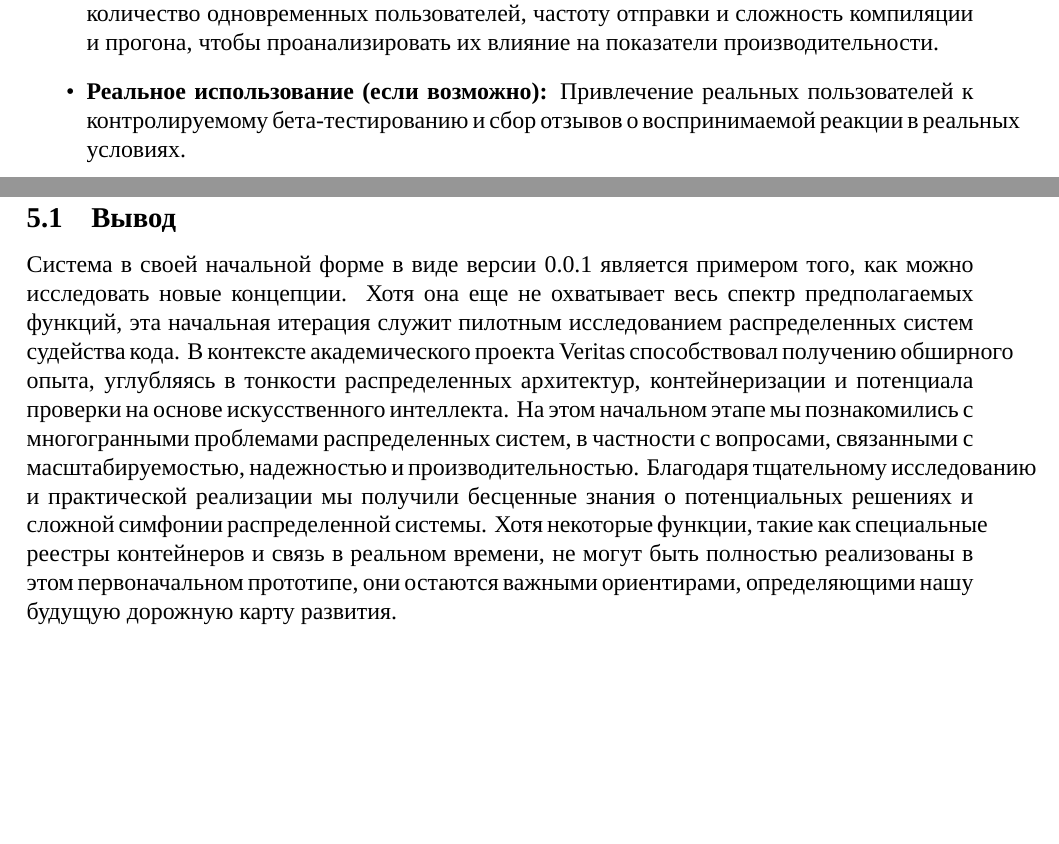
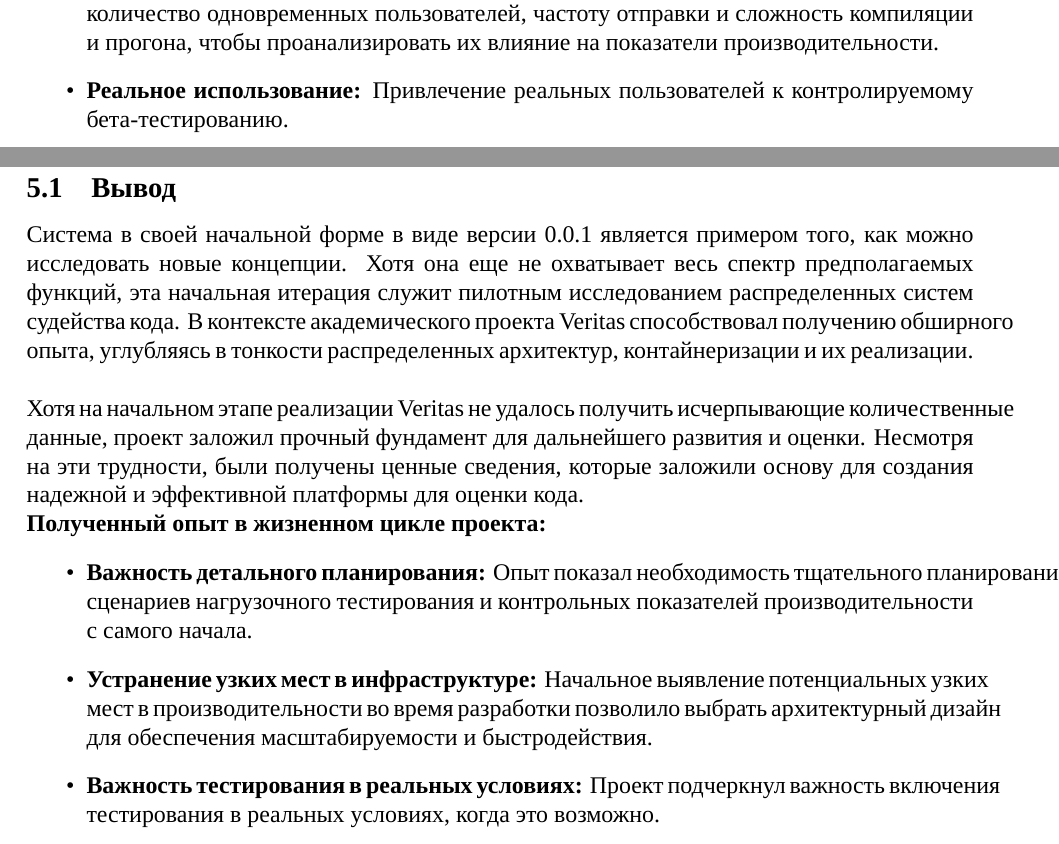
Before and after one commit to art-bashkirev/veritas-wp-ru, a LaTeX document (main.tex, which reads sections/conclusion.tex, sections/evaluation.tex): two parts of pages 10 and 11 of 12, joined at a grey line, cut so that both start at the same text, the shorter picture padded with empty space. Compiled offline with XeLaTeX; a missing font is replaced by an installed copy or a similar font.

Commit message:
this is the finale

```diff
--- a/sections/conclusion.tex
+++ b/sections/conclusion.tex
@@ -1,7 +1,17 @@
 \subsection{Вывод}
 Система в своей начальной форме в виде версии 0.0.1 является примером того, как можно исследовать новые концепции.
 Хотя она еще не охватывает весь спектр предполагаемых функций, эта начальная итерация служит пилотным исследованием распределенных систем судейства кода.
-В контексте академического проекта Veritas способствовал получению обширного опыта, углубляясь в тонкости распределенных архитектур, контейнеризации и потенциала проверки на основе искусственного интеллекта.
-На этом начальном этапе мы познакомились с многогранными проблемами распределенных систем, в частности с вопросами, связанными с масштабируемостью, надежностью и производительностью.
-Благодаря тщательному исследованию и практической реализации мы получили бесценные знания о потенциальных решениях и сложной симфонии распределенной системы.
-Хотя некоторые функции, такие как специальные реестры контейнеров и связь в реальном времени, не могут быть полностью реализованы в этом первоначальном прототипе, они остаются важными ориентирами, определяющими нашу будущую дорожную карту развития.
+% В контексте академического проекта Veritas способствовал получению обширного опыта, углубляясь в тонкости распределенных архитектур, контейнеризации и потенциала проверки на основе искусственного интеллекта.
+В контексте академического проекта Veritas способствовал получению обширного опыта, углубляясь в тонкости распределенных архитектур, контайнеризации и их реализации. \newline
+
+\noindent
+Хотя на начальном этапе реализации Veritas не удалось получить исчерпывающие количественные данные, проект заложил прочный фундамент для дальнейшего развития и оценки.
+Несмотря на эти трудности, были получены ценные сведения, которые заложили основу для создания надежной и эффективной платформы для оценки кода.
+
+\noindent
+\textbf{Полученный опыт в жизненном цикле проекта:}
+\begin{itemize}
+    \item \textbf{Важность детального планирования:} Опыт показал необходимость тщательного планирования сценариев нагрузочного тестирования и контрольных показателей производительности с самого начала.
+    \item \textbf{Устранение узких мест в инфраструктуре:} Начальное выявление потенциальных узких мест в производительности во время разработки позволило выбрать архитектурный дизайн для обеспечения масштабируемости и быстродействия.
+    \item \textbf{Важность тестирования в реальных условиях:} Проект подчеркнул важность включения тестирования в реальных условиях, когда это возможно.
+\end{itemize}
--- a/sections/evaluation.tex
+++ b/sections/evaluation.tex
@@ -45,5 +53,5 @@
 \begin{itemize}
     \item \textbf{Инструменты тестирования контролируемой нагрузки:} Использование инструментов Apache JMeter, Locust и K6 для имитации одновременных пользователей, отправляющих решения и получающих вердикты.
     \item \textbf{Контролируемые эксперименты:} Проведение экспериментов, стратегически изменяя количество одновременных пользователей, частоту отправки и сложность компиляции и прогона, чтобы проанализировать их влияние на показатели производительности.
-    \item \textbf{Реальное использование (если возможно):} Привлечение реальных пользователей к контролируемому бета-тестированию и сбор отзывов о воспринимаемой реакции в реальных условиях.
+    \item \textbf{Реальное использование:} Привлечение реальных пользователей к контролируемому бета-тестированию.
 \end{itemize}
```
Also changed, not shown: main.pdf, sections/evaluation.tex (12 more changed lines).
